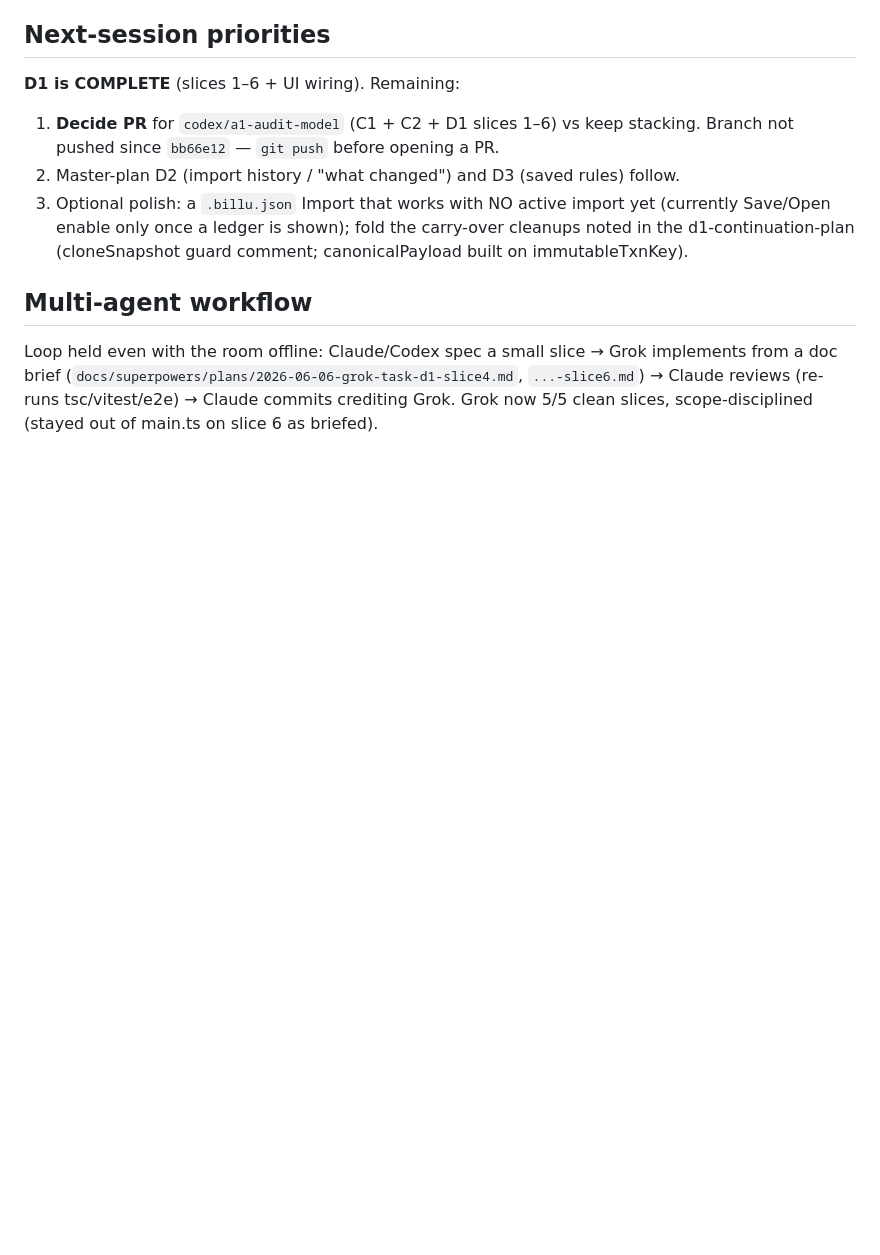
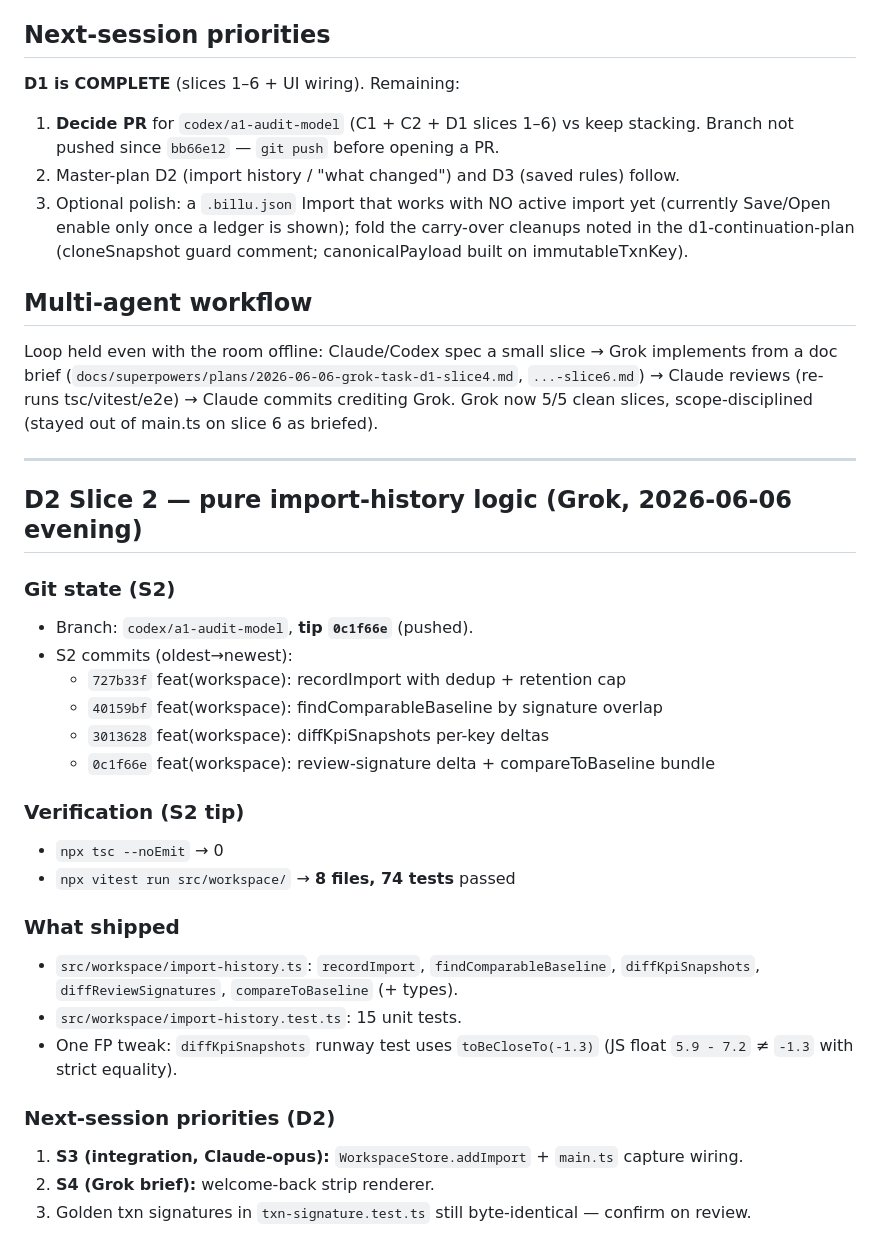
Before and after one commit to bilalcurmally-lgtm/cfo-flightdeck-dashboard-2-, a Markdown page: docs/SESSION_HANDOFF_2026-06-06.md, the part around the change. Drawn GitHub-style; blank space fills up the shorter version.

Commit message:
docs: handoff — D2 S2 (import-history logic) record
Co-Authored-By: Claude Opus 4.8 <noreply@anthropic.com>

```diff
--- a/docs/SESSION_HANDOFF_2026-06-06.md
+++ b/docs/SESSION_HANDOFF_2026-06-06.md
@@ -90,3 +90,31 @@ Loop held even with the room offline: Claude/Codex spec a small slice → Grok i
 from a doc brief (`docs/superpowers/plans/2026-06-06-grok-task-d1-slice4.md`,
 `...-slice6.md`) → Claude reviews (re-runs tsc/vitest/e2e) → Claude commits crediting Grok.
 Grok now 5/5 clean slices, scope-disciplined (stayed out of main.ts on slice 6 as briefed).
+
+---
+
+## D2 Slice 2 — pure import-history logic (Grok, 2026-06-06 evening)
+
+### Git state (S2)
+- Branch: `codex/a1-audit-model`, **tip `0c1f66e`** (pushed).
+- S2 commits (oldest→newest):
+  - `727b33f` feat(workspace): recordImport with dedup + retention cap
+  - `40159bf` feat(workspace): findComparableBaseline by signature overlap
+  - `3013628` feat(workspace): diffKpiSnapshots per-key deltas
+  - `0c1f66e` feat(workspace): review-signature delta + compareToBaseline bundle
+
+### Verification (S2 tip)
+- `npx tsc --noEmit` → 0
+- `npx vitest run src/workspace/` → **8 files, 74 tests** passed
+
+### What shipped
+- `src/workspace/import-history.ts`: `recordImport`, `findComparableBaseline`,
+  `diffKpiSnapshots`, `diffReviewSignatures`, `compareToBaseline` (+ types).
+- `src/workspace/import-history.test.ts`: 15 unit tests.
+- One FP tweak: `diffKpiSnapshots` runway test uses `toBeCloseTo(-1.3)` (JS float
+  `5.9 - 7.2` ≠ `-1.3` with strict equality).
+
+### Next-session priorities (D2)
+1. **S3 (integration, Claude-opus):** `WorkspaceStore.addImport` + `main.ts` capture wiring.
+2. **S4 (Grok brief):** welcome-back strip renderer.
+3. Golden txn signatures in `txn-signature.test.ts` still byte-identical — confirm on review.
```
